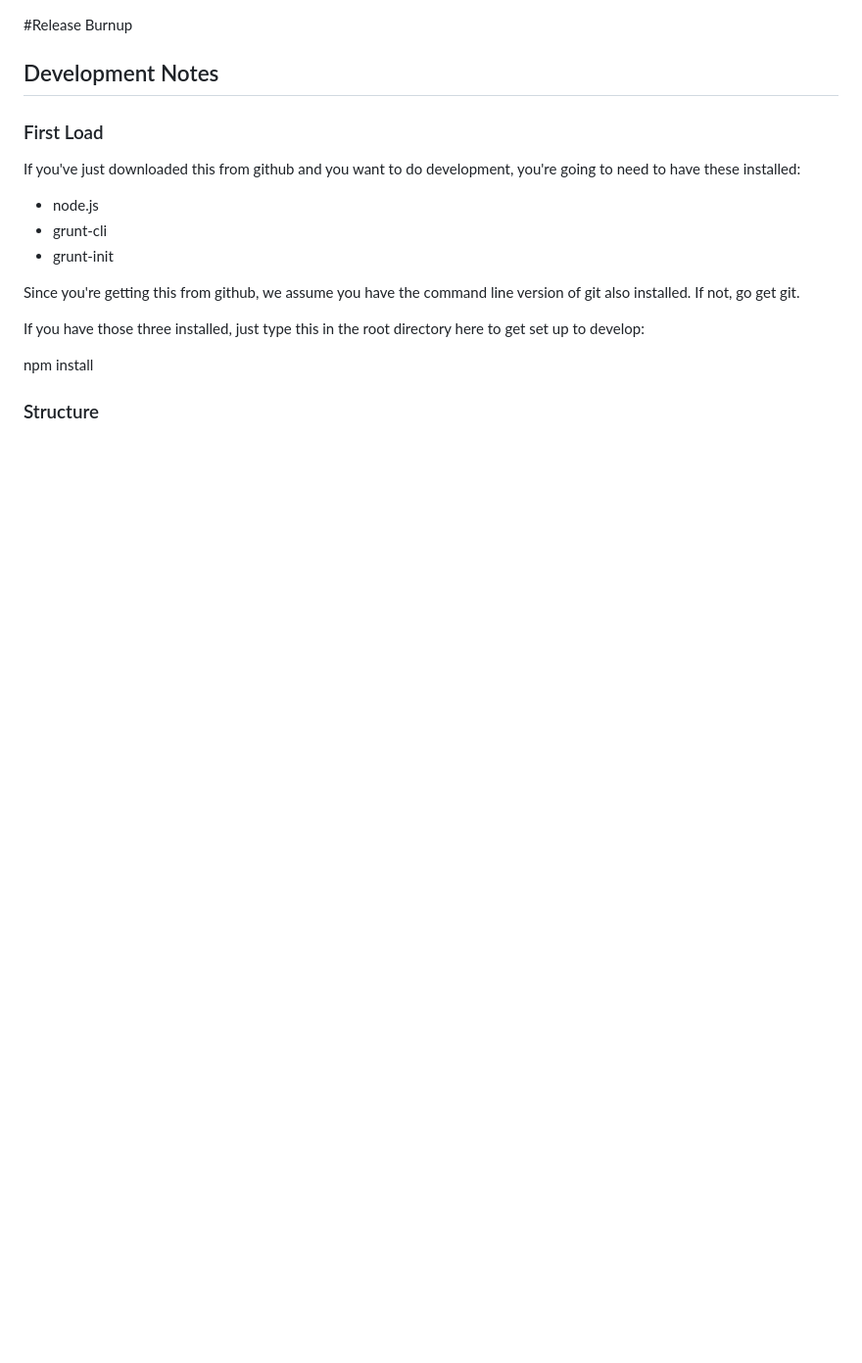
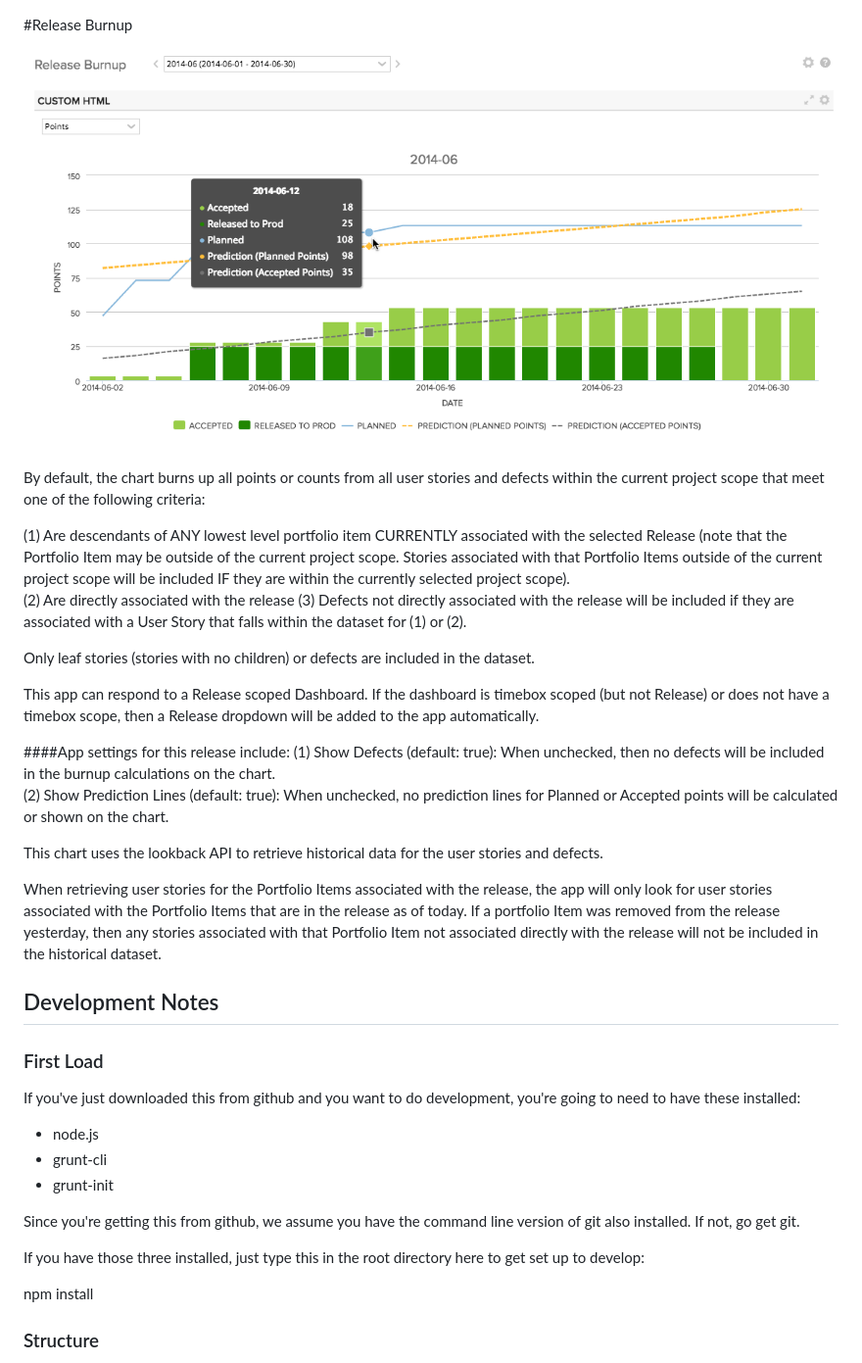
Before and after one commit to RallyTechServices/release-burnup, a Markdown page: README.md, the part around the change. Shown: that part at 98% size. Rendered like a GitHub page; pictures changed too: images/release-burnup.png (added); blank space fills up the shorter version.

Commit message:
updates to tooltip, calculations and readme file

```diff
--- a/README.md
+++ b/README.md
@@ -1,4 +1,26 @@
 #Release Burnup
+
+![ScreenShot](/images/release-burnup.png)
+
+By default, the chart burns up all points or counts from all user stories and defects within the current project scope that meet one of the following criteria:
+
+(1) Are descendants of ANY lowest level portfolio item CURRENTLY associated with the selected Release (note that the Portfolio Item may be outside of the current project scope.  Stories associated with that Portfolio Items outside of the current project scope will be included IF they are within the currently selected project scope).
+(2) Are directly associated with the release
+(3) Defects not directly associated with the release will be included if they are associated with a User Story that falls within the dataset for (1) or (2).
+
+Only leaf stories (stories with no children) or defects are included in the dataset.
+
+This app can respond to a Release scoped Dashboard.  If the dashboard is timebox scoped (but not Release) or does not have a timebox scope, then a Release dropdown will be added to the app automatically.
+
+####App settings for this release include:
+(1) Show Defects (default: true):  When unchecked, then no defects will be included in the burnup calculations on the chart.
+(2) Show Prediction Lines (default: true):  When unchecked, no prediction lines for Planned or Accepted points will be calculated or shown on the chart.
+
+This chart uses the lookback API to retrieve historical data for the user stories and defects.
+
+When retrieving user stories for the Portfolio Items associated with the release, the app will only look for user stories associated with the Portfolio Items that are in the release as of today.
+If a portfolio Item was removed from the release yesterday, then any stories associated with that Portfolio Item not associated directly with the release will not be included in the historical dataset.
+
 
 ## Development Notes
 
```
Also changed, not shown: 6 other files.
